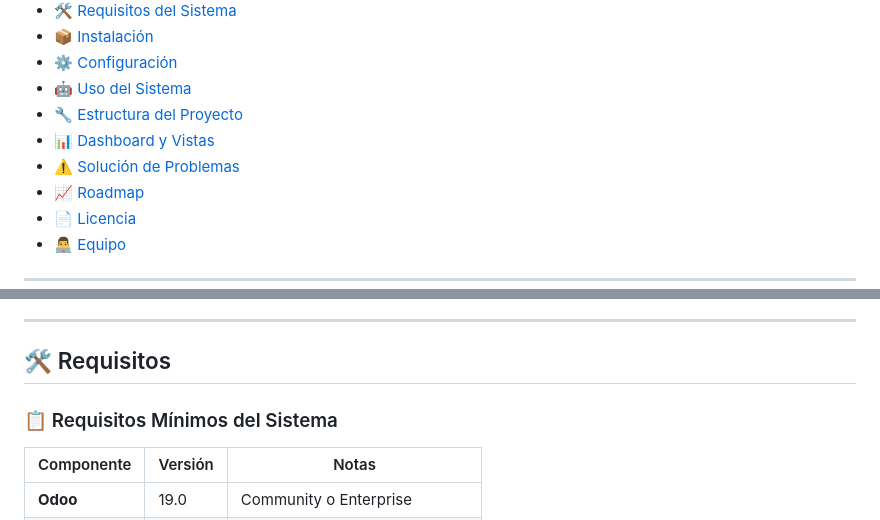
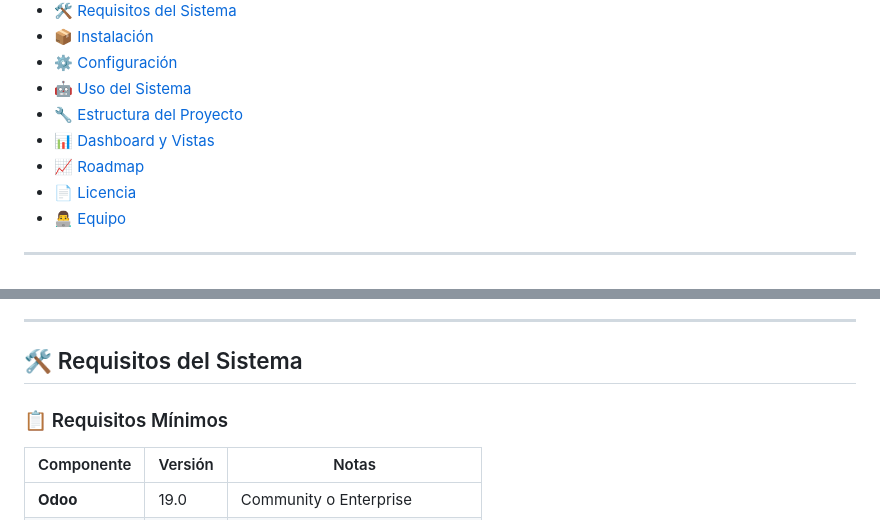
Before and after one commit to Charran78/ai_production_assistant_Odoo, a Markdown page: README.md, 2 parts joined by grey strips. GitHub-like rendering.

Commit message:
Update README with system requirements section

```diff
--- a/README.md
+++ b/README.md
@@ -40,7 +40,6 @@ No es solo un "asistente de chat" - es un **Sistema de Inteligencia Operativa Em
 - [🤖 Uso del Sistema](#-uso-del-sistema)
 - [🔧 Estructura del Proyecto](#-estructura-del-proyecto)
 - [📊 Dashboard y Vistas](#-dashboard-y-vistas)
-- [⚠️ Solución de Problemas](#-solución-de-problemas)
 - [📈 Roadmap](#-roadmap)
 - [📄 Licencia](#-licencia)
 - [👨‍💻 Equipo](#-equipo)
@@ -126,9 +125,9 @@ No es solo un "asistente de chat" - es un **Sistema de Inteligencia Operativa Em
 
 ---
 
-## 🛠️ Requisitos
+## 🛠️ Requisitos del Sistema
 
-### 📋 Requisitos Mínimos del Sistema
+### 📋 Requisitos Mínimos
 
 | Componente  | Versión | Notas                         |
 |------------ |---------|-------------------------------|
```
